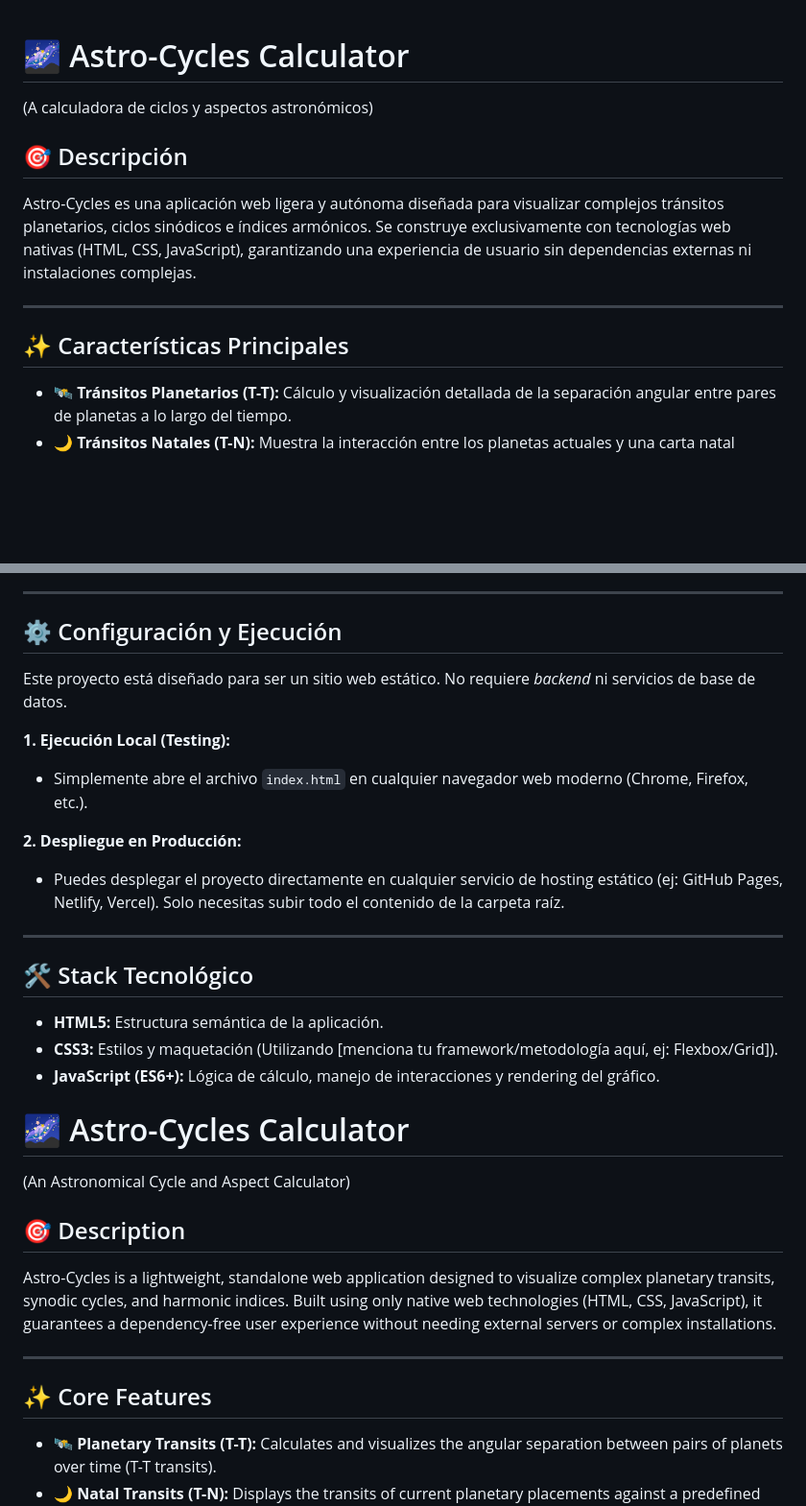
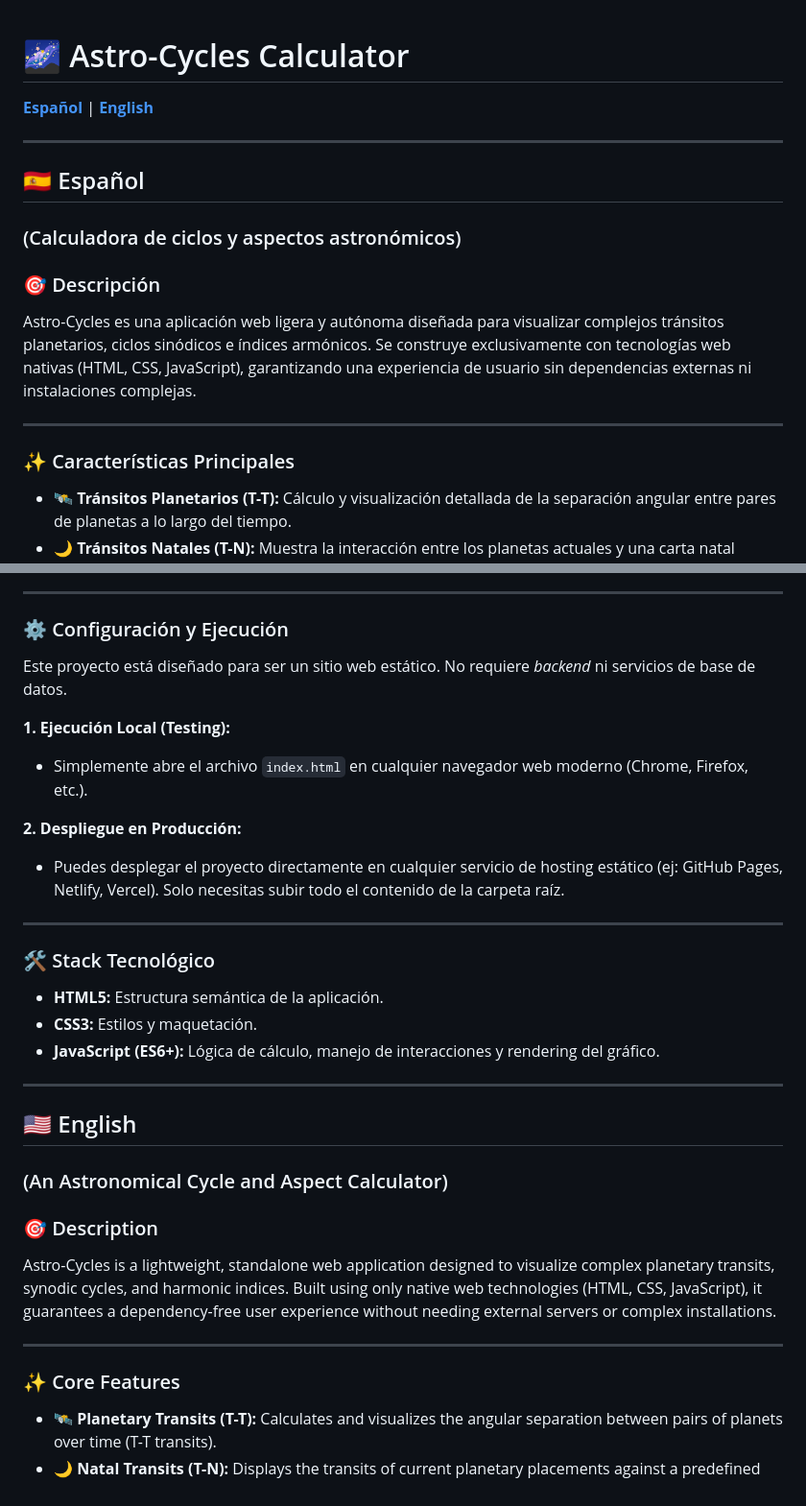
Before and after one commit to fransolerc/astro-cycles, a Markdown page: README.md, 2 parts joined by grey strips. Shown at 96% size. GitHub-like rendering; blank space fills up the shorter version.

Commit message:
docs: restructure README for bilingual support and improve section headings

```diff
--- a/README.md
+++ b/README.md
@@ -1,13 +1,19 @@
 # 🌌 Astro-Cycles Calculator
-(A calculadora de ciclos y aspectos astronómicos)
 
-## 🎯 Descripción
-Astro-Cycles es una aplicación web ligera y autónoma diseñada para visualizar complejos tránsitos planetarios, ciclos sinódicos e índices armónicos. Se construye exclusivamente con tecnologías web
-nativas (HTML, CSS, JavaScript), garantizando una experiencia de usuario sin dependencias externas ni instalaciones complejas.
+[**Español**](#-español) | [**English**](#-english)
 
 ---
 
-## ✨ Características Principales
+## 🇪🇸 Español
+
+### (Calculadora de ciclos y aspectos astronómicos)
+
+### 🎯 Descripción
+Astro-Cycles es una aplicación web ligera y autónoma diseñada para visualizar complejos tránsitos planetarios, ciclos sinódicos e índices armónicos. Se construye exclusivamente con tecnologías web nativas (HTML, CSS, JavaScript), garantizando una experiencia de usuario sin dependencias externas ni instalaciones complejas.
+
+---
+
+### ✨ Características Principales
 *   **🛰️ Tránsitos Planetarios (T-T):** Cálculo y visualización detallada de la separación angular entre pares de planetas a lo largo del tiempo.
 *   **🌙 Tránsitos Natales (T-N):** Muestra la interacción entre los planetas actuales y una carta natal predefinida.
 *   **⚖️ Índice Armónico:** Sistema de puntuación que representa la "tensión" o "armonía" general basada en los aspectos activos (Conjunción, Cuadratura, Trígono, etc.).
@@ -17,7 +23,7 @@ nativas (HTML, CSS, JavaScript), garantizando una experiencia de usuario sin dep
 
 ---
 
-## ⚙️ Configuración y Ejecución
+### ⚙️ Configuración y Ejecución
 
 Este proyecto está diseñado para ser un sitio web estático. No requiere *backend* ni servicios de base de datos.
 
@@ -29,22 +35,24 @@ Este proyecto está diseñado para ser un sitio web estático. No requiere *back
 
 ---
 
-## 🛠️ Stack Tecnológico
+### 🛠️ Stack Tecnológico
 
 *   **HTML5:** Estructura semántica de la aplicación.
-*   **CSS3:** Estilos y maquetación (Utilizando [menciona tu framework/metodología aquí, ej: Flexbox/Grid]).
+*   **CSS3:** Estilos y maquetación.
 *   **JavaScript (ES6+):** Lógica de cálculo, manejo de interacciones y rendering del gráfico.
-
-# 🌌 Astro-Cycles Calculator
-(An Astronomical Cycle and Aspect Calculator)
-
-## 🎯 Description
-Astro-Cycles is a lightweight, standalone web application designed to visualize complex planetary transits, synodic cycles, and harmonic indices. Built using only native web technologies (HTML, CSS,
-JavaScript), it guarantees a dependency-free user experience without needing external servers or complex installations.
 
 ---
 
-## ✨ Core Features
+## 🇺🇸 English
+
+### (An Astronomical Cycle and Aspect Calculator)
+
+### 🎯 Description
+Astro-Cycles is a lightweight, standalone web application designed to visualize complex planetary transits, synodic cycles, and harmonic indices. Built using only native web technologies (HTML, CSS, JavaScript), it guarantees a dependency-free user experience without needing external servers or complex installations.
+
+---
+
+### ✨ Core Features
 *   **🛰️ Planetary Transits (T-T):** Calculates and visualizes the angular separation between pairs of planets over time (T-T transits).
 *   **🌙 Natal Transits (T-N):** Displays the transits of current planetary placements against a predefined birth chart (T-N transits).
 *   **⚖️ Harmonic Index:** A comprehensive scoring system representing the overall "tension" or "harmony" based on active aspects (Conjunction, Square, Trine, etc.).
```
Also changed, not shown: other parts of README.md (+3 -3 lines).
